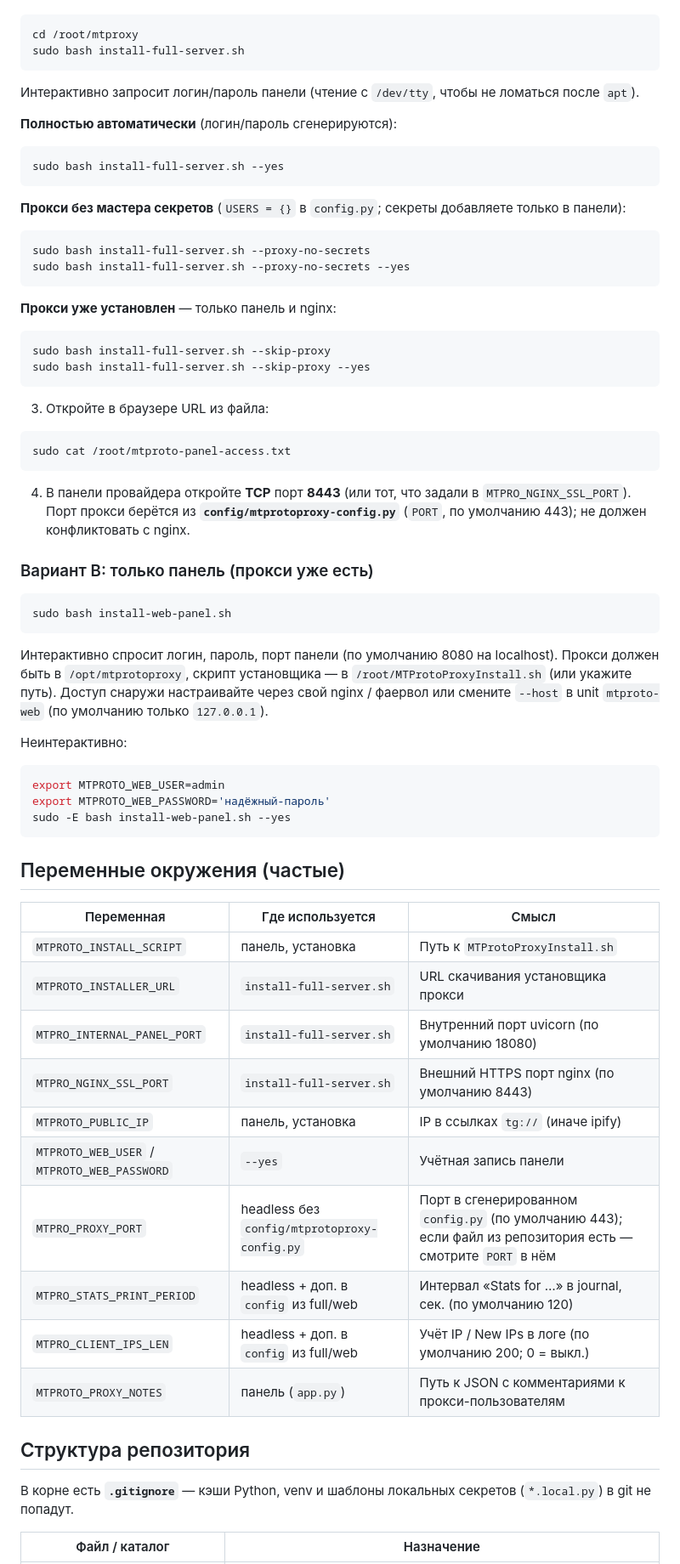
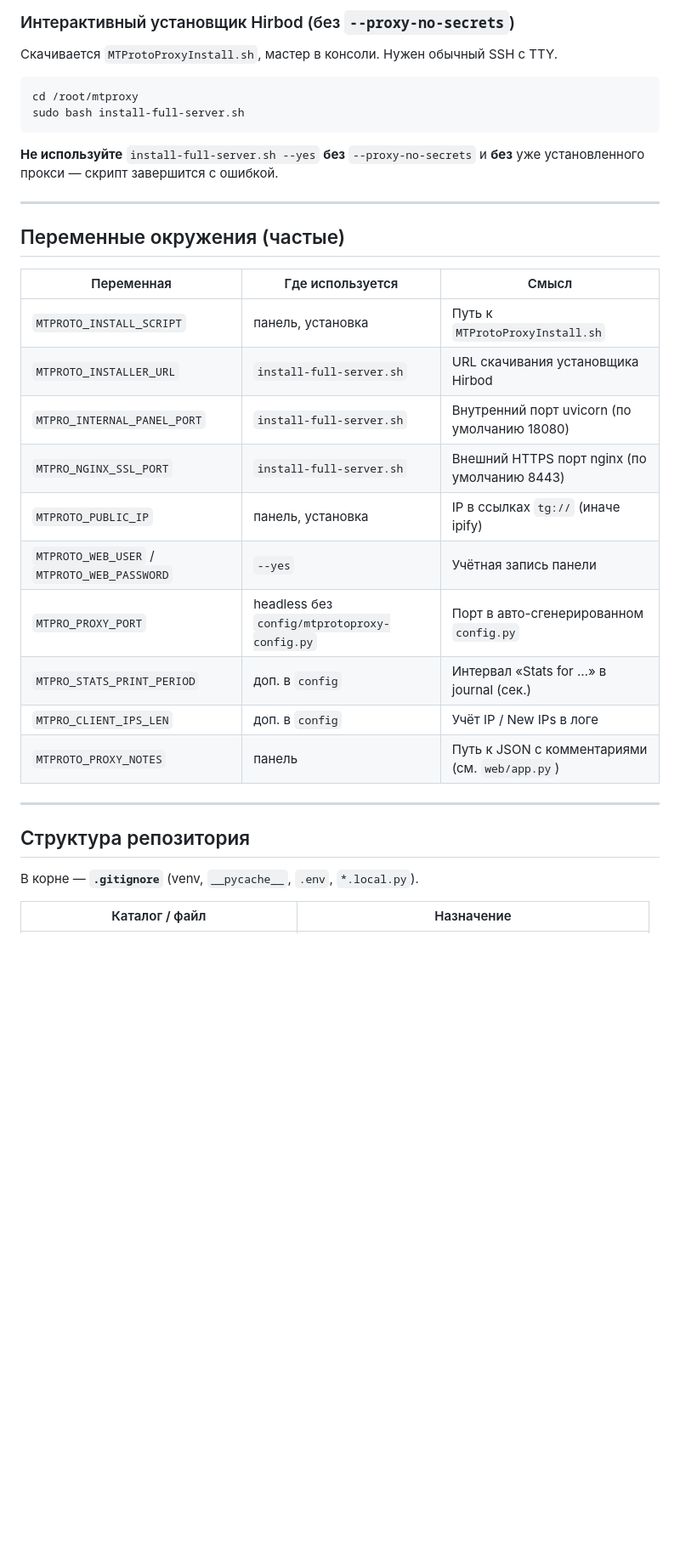
Before and after one commit to pitOOf/mtproxy, a Markdown page: README.md, the part around one of its changes. Shown at 85% size. Drawn GitHub-style; blank space fills up the shorter version.

````diff
--- a/README.md
+++ b/README.md
@@ -26,73 +86,36 @@
+### Интерактивный установщик Hirbod (без `--proxy-no-secrets`)
+
+Скачивается `MTProtoProxyInstall.sh`, мастер в консоли. Нужен обычный SSH с TTY.
 
 ```bash
 cd /root/mtproxy
 sudo bash install-full-server.sh
 ```
 
-Интерактивно запросит логин/пароль панели (чтение с `/dev/tty`, чтобы не ломаться после `apt`).
+**Не используйте** `install-full-server.sh --yes` **без** `--proxy-no-secrets` и **без** уже установленного прокси — скрипт завершится с ошибкой.
 
-**Полностью автоматически** (логин/пароль сгенерируются):
-
-```bash
-sudo bash install-full-server.sh --yes
-```
-
-**Прокси без мастера секретов** (`USERS = {}` в `config.py`; секреты добавляете только в панели):
-
-```bash
-sudo bash install-full-server.sh --proxy-no-secrets
-sudo bash install-full-server.sh --proxy-no-secrets --yes
-```
-
-**Прокси уже установлен** — только панель и nginx:
-
-```bash
-sudo bash install-full-server.sh --skip-proxy
-sudo bash install-full-server.sh --skip-proxy --yes
-```
-
-3. Откройте в браузере URL из файла:
-
-```bash
-sudo cat /root/mtproto-panel-access.txt
-```
-
-4. В панели провайдера откройте **TCP** порт **8443** (или тот, что задали в `MTPRO_NGINX_SSL_PORT`). Порт прокси берётся из **`config/mtprotoproxy-config.py`** (`PORT`, по умолчанию 443); не должен конфликтовать с nginx.
-
-### Вариант B: только панель (прокси уже есть)
-
-```bash
-sudo bash install-web-panel.sh
-```
-
-Интерактивно спросит логин, пароль, порт панели (по умолчанию 8080 на localhost). Прокси должен быть в `/opt/mtprotoproxy`, скрипт установщика — в `/root/MTProtoProxyInstall.sh` (или укажите путь). Доступ снаружи настраивайте через свой nginx / фаервол или смените `--host` в unit `mtproto-web` (по умолчанию только `127.0.0.1`).
-
-Неинтерактивно:
-
-```bash
-export MTPROTO_WEB_USER=admin
-export MTPROTO_WEB_PASSWORD='надёжный-пароль'
-sudo -E bash install-web-panel.sh --yes
-```
+---
 
 ## Переменные окружения (частые)
 
 | Переменная | Где используется | Смысл |
 |------------|------------------|--------|
 | `MTPROTO_INSTALL_SCRIPT` | панель, установка | Путь к `MTProtoProxyInstall.sh` |
-| `MTPROTO_INSTALLER_URL` | `install-full-server.sh` | URL скачивания установщика прокси |
+| `MTPROTO_INSTALLER_URL` | `install-full-server.sh` | URL скачивания установщика Hirbod |
 | `MTPRO_INTERNAL_PANEL_PORT` | `install-full-server.sh` | Внутренний порт uvicorn (по умолчанию 18080) |
 | `MTPRO_NGINX_SSL_PORT` | `install-full-server.sh` | Внешний HTTPS порт nginx (по умолчанию 8443) |
 | `MTPROTO_PUBLIC_IP` | панель, установка | IP в ссылках `tg://` (иначе ipify) |
 | `MTPROTO_WEB_USER` / `MTPROTO_WEB_PASSWORD` | `--yes` | Учётная запись панели |
-| `MTPRO_PROXY_PORT` | headless без `config/mtprotoproxy-config.py` | Порт в сгенерированном `config.py` (по умолчанию 443); если файл из репозитория есть — смотрите `PORT` в нём |
-| `MTPRO_STATS_PRINT_PERIOD` | headless + доп. в `config` из full/web | Интервал «Stats for …» в journal, сек. (по умолчанию 120) |
-| `MTPRO_CLIENT_IPS_LEN` | headless + доп. в `config` из full/web | Учёт IP / New IPs в логе (по умолчанию 200; 0 = выкл.) |
-| `MTPROTO_PROXY_NOTES` | панель (`app.py`) | Путь к JSON с комментариями к прокси-пользователям |
+| `MTPRO_PROXY_PORT` | headless без `config/mtprotoproxy-config.py` | Порт в авто-сгенерированном `config.py` |
+| `MTPRO_STATS_PRINT_PERIOD` | доп. в `config` | Интервал «Stats for …» в journal (сек.) |
+| `MTPRO_CLIENT_IPS_LEN` | доп. в `config` | Учёт IP / New IPs в логе |
+| `MTPROTO_PROXY_NOTES` | панель | Путь к JSON с комментариями (см. `web/app.py`) |
+
+---
 
 ## Структура репозитория
 
-В корне есть **`.gitignore`** — кэши Python, venv и шаблоны локальных секретов (`*.local.py`) в git не попадут.
+В корне — **`.gitignore`** (venv, `__pycache__`, `.env`, `*.local.py`).
 
-| Файл / каталог | Назначение |
+| Каталог / файл | Назначение |
 |----------------|------------|
````
Also changed, not shown: other parts of README.md (+96 -27 lines).
